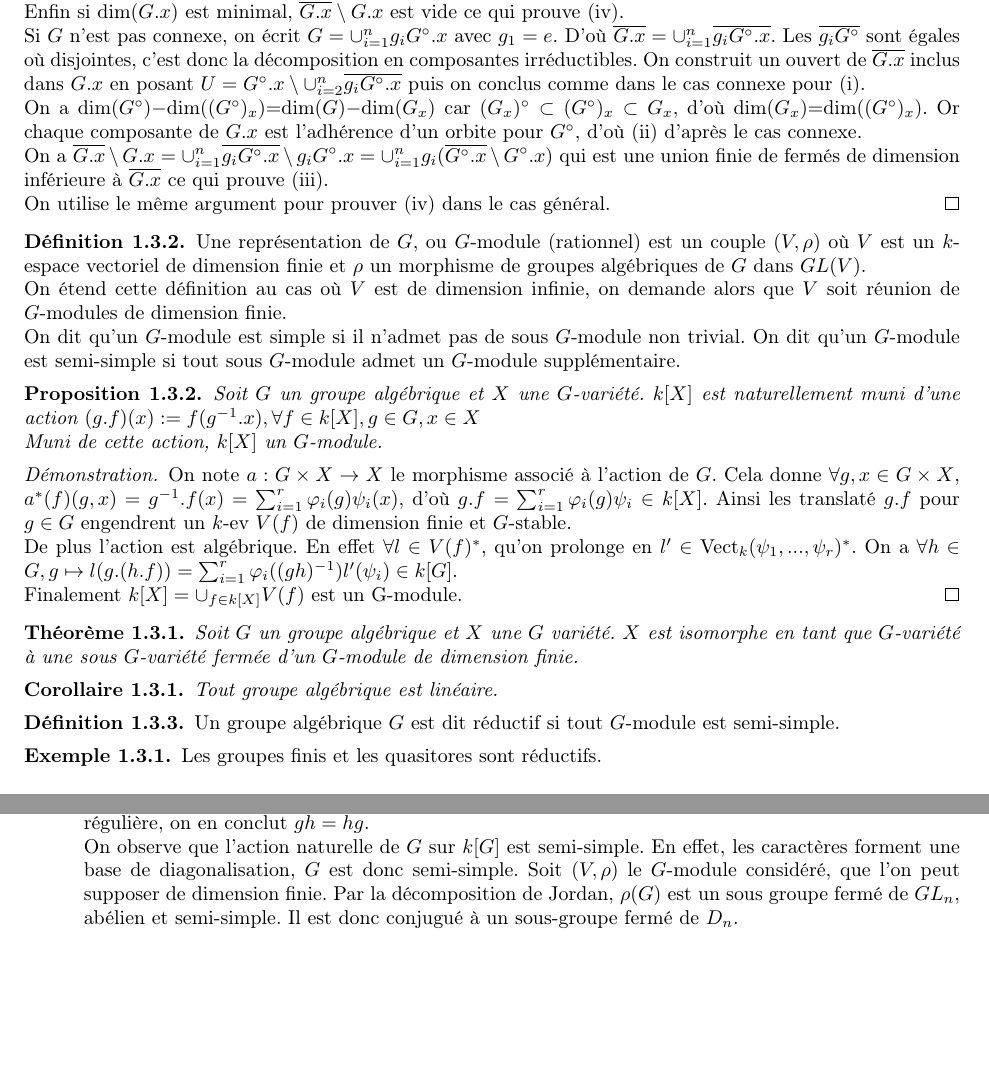
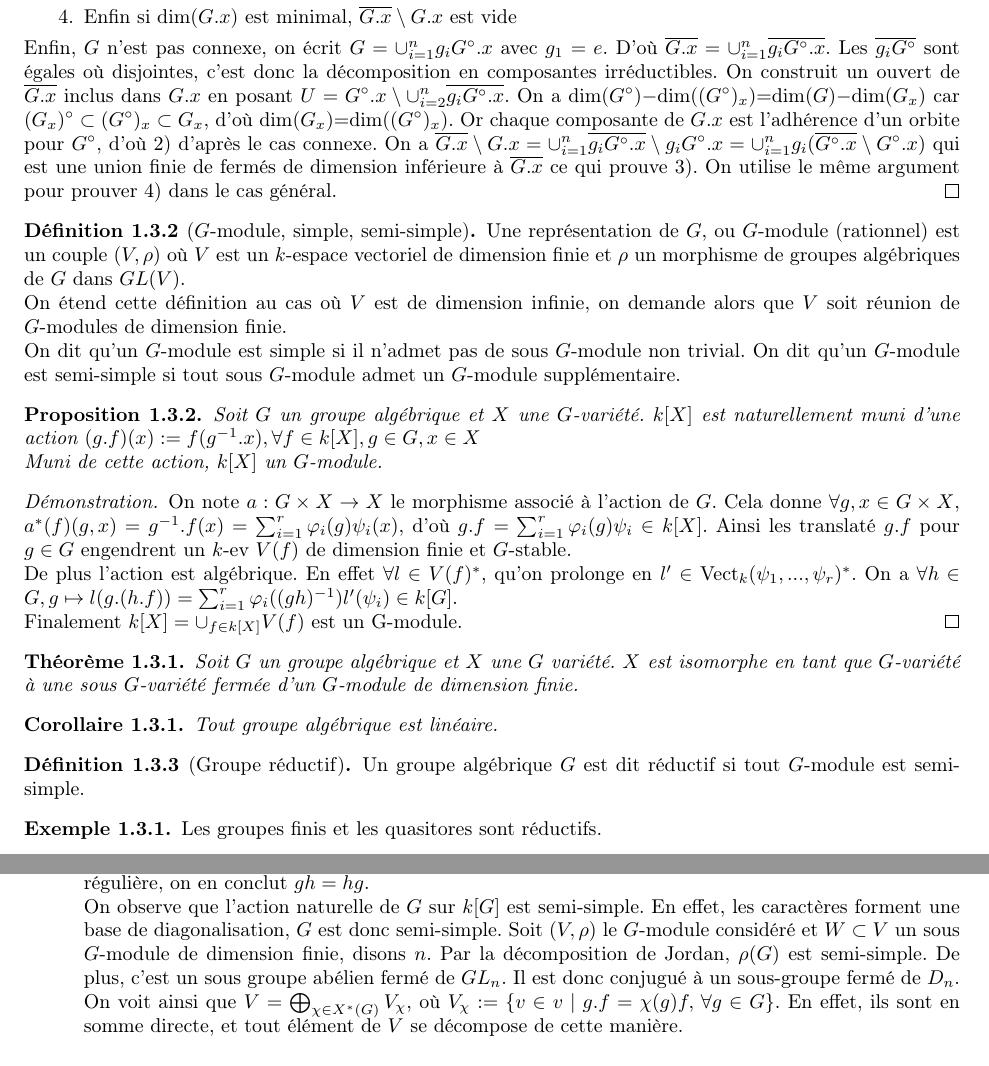
Before and after one commit to avezier/MemoireM2, a LaTeX book (MemoireM2.tex, which reads chapters/preliminaires.tex): two parts of pages 9 and 10 of 17, joined at a grey line, cut so that both start at the same text, the shorter picture padded with empty space. Compiled offline with pdfLaTeX.

Commit message:
mise en forme

```diff
--- a/chapters/preliminaires.tex
+++ b/chapters/preliminaires.tex
@@ -202,6 +203,0 @@ D'après \ref{}, il existe un ouvert dense de $G.x$ tel que toute les fibres de
-$\overline{G.x}\setminus G.x$ est un fermé propre de $\overline{G.x}$ donc de dimension inférieure d'après \ref{}. Par ailleurs, $G$ stable donc est réunion d'orbites. Cela prouve (iii).\\
-Enfin si dim($G.x$) est minimal, $\overline{G.x}\setminus G.x$ est vide ce qui prouve (iv).\\
-Si $G$ n'est pas connexe, on écrit $G=\cup_{i=1}^{n}g_iG^\circ .x$ avec $g_1=e$. D'où $\overline{G.x}=\cup_{i=1}^{n}\overline{g_iG^\circ .x}$. Les $\overline{g_iG^\circ}$ sont égales où disjointes, c'est donc la décomposition en composantes irréductibles. On construit un ouvert de $\overline{G.x}$ inclus dans $G.x$ en posant $U=G^\circ .x\setminus \cup_{i=2}^{n}\overline{g_iG^\circ .x}$ puis on conclus comme dans le cas connexe pour (i).\\
-On a dim($G^\circ$)$-$dim($(G^\circ) _x$)$=$dim($G$)$-$dim($G_x$) car $(G_x)^\circ \subset(G^\circ) _x \subset G_x$, d'où dim($G_x$)$=$dim($(G^\circ) _x$). Or chaque composante de $G.x$ est l'adhérence d'un orbite pour $G^\circ$, d'où (ii) d'après le cas connexe.\\
-On a $\overline{G.x}\setminus G.x=\cup_{i=1}^{n}\overline{g_iG^\circ .x}\setminus g_iG^\circ .x=\cup_{i=1}^{n}g_i(\overline{G^\circ .x}\setminus G^\circ .x)$ qui est une union finie de fermés de dimension inférieure à $\overline{G .x}$ ce qui prouve (iii).\\
-On utilise le même argument pour prouver (iv) dans le cas général.
@@ -208,6 +208,10 @@ On utilise le même argument pour prouver (iv) dans le cas général.
+\item $\overline{G.x}\setminus G.x$ est un fermé propre de $\overline{G.x}$ donc de dimension inférieure d'après \ref{}. Par ailleurs, $\overline{G.x}$ est $G$-stable donc $\overline{G.x}\setminus G.x$ est réunion d'orbites.
+\item Enfin si dim($G.x$) est minimal, $\overline{G.x}\setminus G.x$ est vide
+\end{enumerate}
+Enfin, $G$ n'est pas connexe, on écrit $G=\cup_{i=1}^{n}g_iG^\circ .x$ avec $g_1=e$. D'où $\overline{G.x}=\cup_{i=1}^{n}\overline{g_iG^\circ .x}$. Les $\overline{g_iG^\circ}$ sont égales où disjointes, c'est donc la décomposition en composantes irréductibles. On construit un ouvert de $\overline{G.x}$ inclus dans $G.x$ en posant $U=G^\circ .x\setminus \cup_{i=2}^{n}\overline{g_iG^\circ .x}$. On a dim($G^\circ$)$-$dim($(G^\circ) _x$)$=$dim($G$)$-$dim($G_x$) car $(G_x)^\circ \subset(G^\circ) _x \subset G_x$, d'où dim($G_x$)$=$dim($(G^\circ) _x$). Or chaque composante de $G.x$ est l'adhérence d'un orbite pour $G^\circ$, d'où 2) d'après le cas connexe. On a $\overline{G.x}\setminus G.x=\cup_{i=1}^{n}\overline{g_iG^\circ .x}\setminus g_iG^\circ .x=\cup_{i=1}^{n}g_i(\overline{G^\circ .x}\setminus G^\circ .x)$ qui est une union finie de fermés de dimension inférieure à $\overline{G .x}$ ce qui prouve 3). On utilise le même argument pour prouver 4) dans le cas général.
 \end{proof}
 
-\begin{defn}
+\begin{defn}[$G$-module, simple, semi-simple]
 Une représentation de $G$, ou $G$-module (rationnel) est un couple $(V, \rho)$ où $V$ est un $k$-espace vectoriel de dimension finie et $\rho$ un morphisme de groupes algébriques de $G$ dans $GL(V)$.\\
 On étend cette définition au cas où $V$ est de dimension infinie, on demande alors que $V$ soit réunion de $G$-modules de dimension finie.\\
 On dit qu'un $G$-module est simple si il n'admet pas de sous $G$-module non trivial. On dit qu'un $G$-module est semi-simple si tout sous $G$-module admet un $G$-module supplémentaire.
@@ -231,7 +235,7 @@ Soit $G$ un groupe algébrique et $X$ une $G$ variété. $X$ est isomorphe en ta
 Tout groupe algébrique est linéaire.
 \end{cor}
 
-\begin{defn}
+\begin{defn}[Groupe réductif]
 Un groupe algébrique $G$ est dit réductif si tout $G$-module est semi-simple.
 \end{defn}
 
@@ -288,7 +292,7 @@ Soit $G$ un groupe algébrique. Les assertions suivantes sont équivalentes:
 \begin{enumerate}
 \item 1)$\implies$2) La restriction $k[D_n]\xrightarrow{res} G$ est surjective et la restriction d'un caractère est un caractère.
 \item 2)$\implies$3) $G$ est abélien, car $\forall \chi\in X^*(G),\,g,h\in G, \chi(gh)=\chi(hg)$. C'est donc vrai pour toute fonction régulière, on en conclut $gh=hg$.\\
-On observe que l'action naturelle de $G$ sur $k[G]$ est semi-simple. En effet, les caractères forment une base de diagonalisation, $G$ est donc semi-simple. Soit $(V,\rho)$ le $G$-module considéré, que l'on peut supposer de dimension finie. Par la décomposition de Jordan,  $\rho(G)$ est un sous groupe fermé de $GL_n$, abélien et semi-simple. Il est donc conjugué à un sous-groupe fermé de $D_n$.
+On observe que l'action naturelle de $G$ sur $k[G]$ est semi-simple. En effet, les caractères forment une base de diagonalisation, $G$ est donc semi-simple. Soit $(V,\rho)$ le $G$-module considéré et $W\subset V$ un sous $G$-module de dimension finie, disons $n$. Par la décomposition de Jordan,  $\rho(G)$ est semi-simple. De plus, c'est un sous groupe abélien fermé de $GL_n$. Il est donc conjugué à un sous-groupe fermé de $D_n$. On voit ainsi que $V=\bigoplus_{\chi \in X^*(G)}V_\chi$, où $V_\chi:=\lbrace v\in v\mid g.f=\chi(g)f,\, \forall g\in G \rbrace$. En effet, ils sont en somme directe, et tout élément de $V$ se décompose de cette manière.
 \item 3)$\implies$1) On peut supposer $G\subset GL_n$, et considérer l'action naturelle sur $k^n$ après choix d'une base $(e_1,...,e_n)$. Par hypothèse, on peut écrire $k^n=(f_1)\oplus...\oplus (f_n)$, avec les $(f_i)$ sous $G$-module de dimension 1. $G$ est donc conjugué à un sous-groupe de $D_n$.
 \end{enumerate}
 \end{proof}
```
Also changed, not shown: MemoireM2.pdf, chapters/preliminaires.tex (30 more changed lines), 3 other files.
